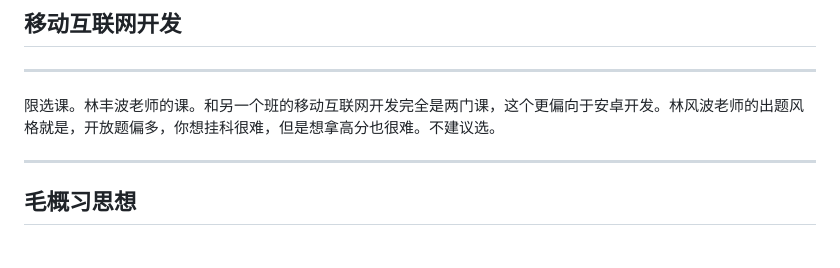
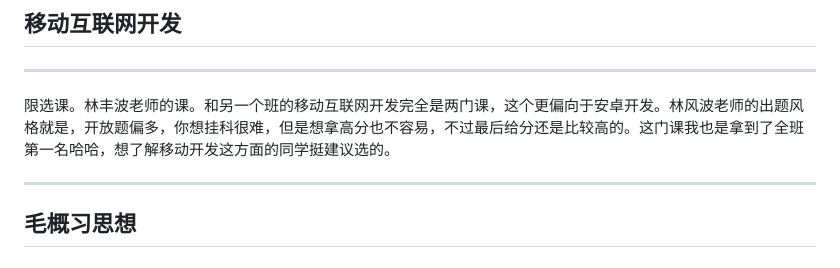
Before and after one commit to Soulver-20021124/SDUSEStrategy, a Markdown page: README.md, the part around the change. GitHub-like rendering.

```diff
--- a/README.md
+++ b/README.md
@@ -936,7 +936,7 @@ CSDN上的这篇比较好，全部背过考试卷面分起码90。
 ## 移动互联网开发
 
 ---
-限选课。林丰波老师的课。和另一个班的移动互联网开发完全是两门课，这个更偏向于安卓开发。林风波老师的出题风格就是，开放题偏多，你想挂科很难，但是想拿高分也很难。不建议选。
+限选课。林丰波老师的课。和另一个班的移动互联网开发完全是两门课，这个更偏向于安卓开发。林风波老师的出题风格就是，开放题偏多，你想挂科很难，但是想拿高分也不容易，不过最后给分还是比较高的。这门课我也是拿到了全班第一名哈哈，想了解移动开发这方面的同学挺建议选的。
 
 ---
 ## 毛概习思想
```
